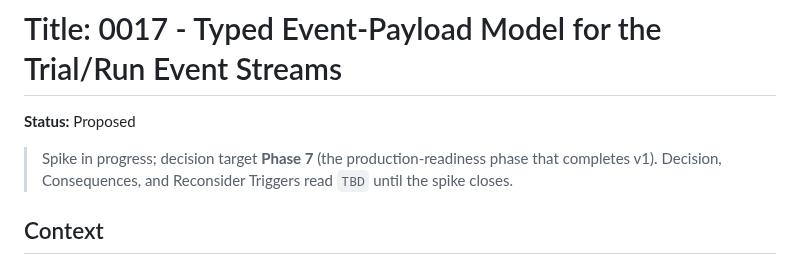
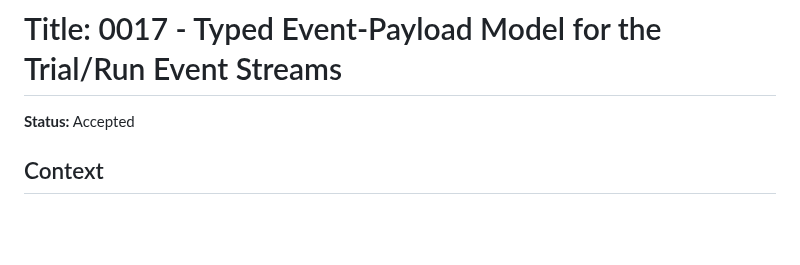
Before and after one commit to soulstrop/pi-agent-space, a Markdown page: docs/adrs/0017-typed-event-payload-model.md, the part around one of its changes. GitHub-like rendering; blank space fills up the shorter version.

```diff
--- a/docs/adrs/0017-typed-event-payload-model.md
+++ b/docs/adrs/0017-typed-event-payload-model.md
@@ -1,8 +1,6 @@
 # Title: 0017 - Typed Event-Payload Model for the Trial/Run Event Streams
 
-**Status:** Proposed
-
-> Spike in progress; decision target **Phase 7** (the production-readiness phase that completes v1). Decision, Consequences, and Reconsider Triggers read `TBD` until the spike closes.
+**Status:** Accepted
 
 ## Context
 
```
Also changed, not shown: other parts of docs/adrs/0017-typed-event-payload-model.md (+69 -3 lines), docs/implementation-plan.md (+1 -2 lines).
